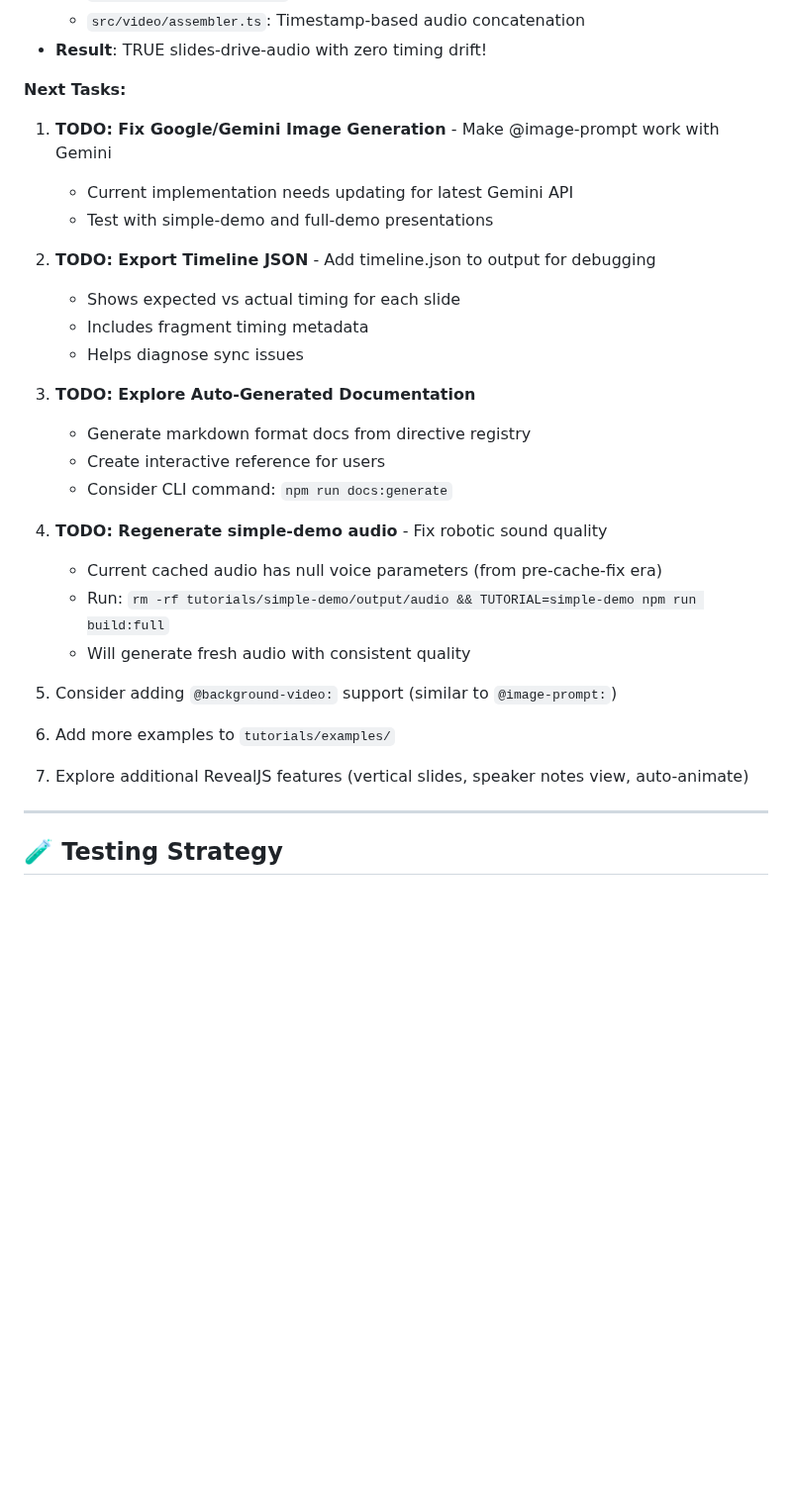
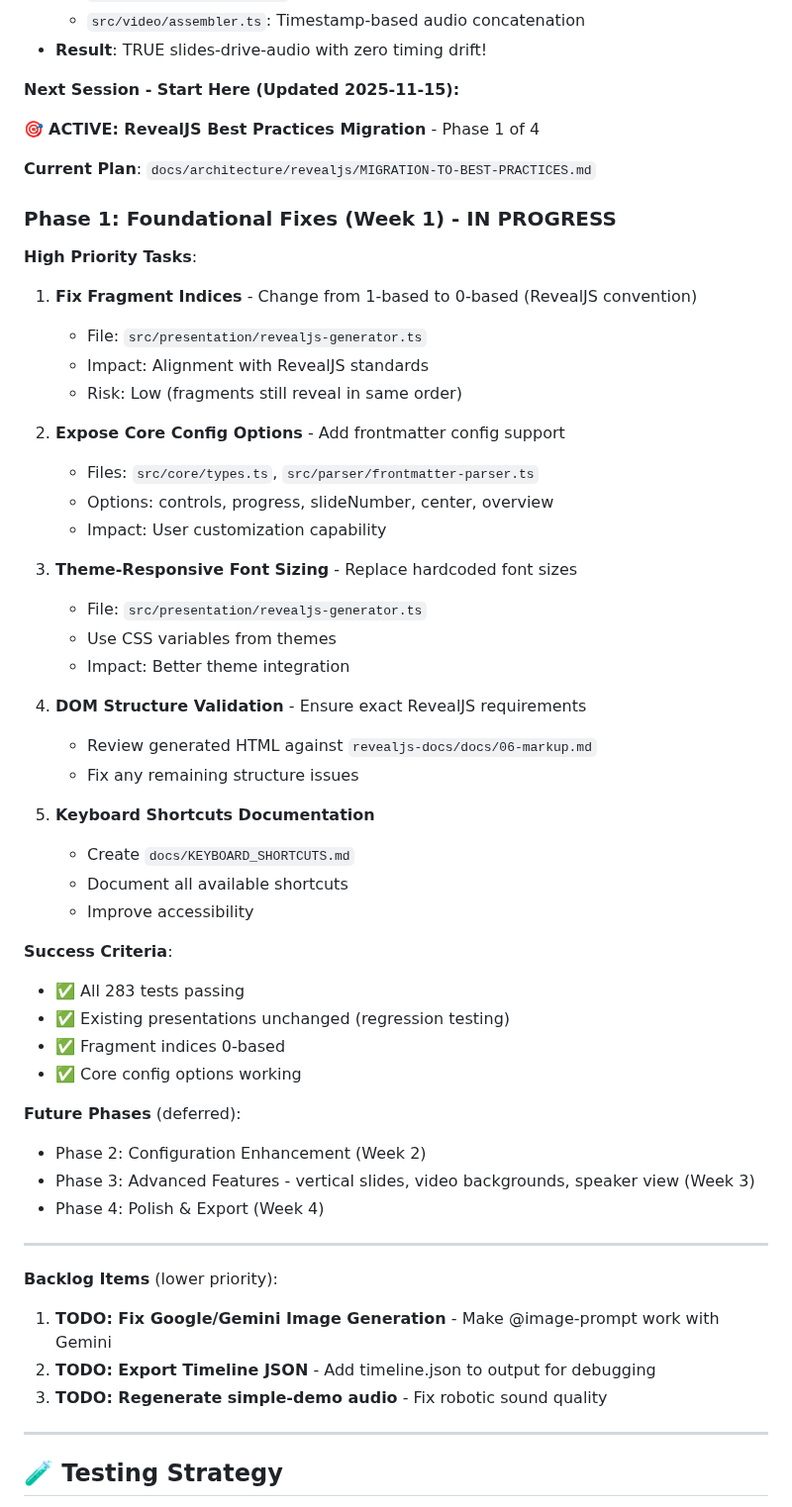
Before and after one commit to CodeOfficer/roughcut, a Markdown page: CLAUDE.md, the part around one of its changes. Shown at 99% size. GitHub-like rendering; blank space fills up the shorter version.

Commit message:
docs: add RevealJS best practices migration plan
Created comprehensive 4-phase migration plan to align with RevealJS best practices:

Phase 1 (Week 1): Foundational Fixes
- Fix fragment indices (0-based)
- Expose core config options
- Theme-responsive font sizing
- DOM structure validation
- Keyboard shortcuts documentation

Phase 2 (Week 2): Configuration Enhancement
- Complete config schema (50+ options)
- Config validation with helpful errors
- Config presets for common use cases
- Frontmatter config support

Phase 3 (Week 3): Advanced Features
- Vertical slides (@vertical-slide:)
- Video backgrounds (@background-video:)
- Speaker view mode
- Custom CSS injection
- Math plugin (@math:)

Phase 4 (Week 4): Polish & Export
- Theme creation workflow
- PDF export capability
- Plugin selection per presentation
- Performance optimizations

Files:
- docs/architecture/revealjs/MIGRATION-TO-BEST-PRACTICES.md (NEW)
- CLAUDE.md (UPDATED)
  - Key Documentation section now references migration plan
  - Next Session section updated with Phase 1 tasks
  - Added RevealJS docs reference (revealjs-docs/)
  - Moved old implementation plan to "Historical" section

Goals:
- 100% backward compatibility (no breaking changes)
- Align with RevealJS conventions
- Expose advanced features to users
- Maintain perfect audio/video sync
- Comprehensive testing at each phase

Next: Begin Phase 1 implementation

Generated with [Claude Code](https://claude.com/claude-code)

Co-Authored-By: Claude <noreply@anthropic.com>

```diff
--- a/CLAUDE.md
+++ b/CLAUDE.md
@@ -258,29 +260,56 @@ markdown → Parse → Images → Audio → HTML → Timeline → Record → Ass
      * `src/video/assembler.ts`: Timestamp-based audio concatenation
    - **Result**: TRUE slides-drive-audio with zero timing drift!
 
-**Next Tasks:**
+**Next Session - Start Here (Updated 2025-11-15):**
+
+🎯 **ACTIVE: RevealJS Best Practices Migration** - Phase 1 of 4
+
+**Current Plan**: `docs/architecture/revealjs/MIGRATION-TO-BEST-PRACTICES.md`
+
+### Phase 1: Foundational Fixes (Week 1) - **IN PROGRESS**
+
+**High Priority Tasks**:
+1. **Fix Fragment Indices** - Change from 1-based to 0-based (RevealJS convention)
+   - File: `src/presentation/revealjs-generator.ts`
+   - Impact: Alignment with RevealJS standards
+   - Risk: Low (fragments still reveal in same order)
+
+2. **Expose Core Config Options** - Add frontmatter config support
+   - Files: `src/core/types.ts`, `src/parser/frontmatter-parser.ts`
+   - Options: controls, progress, slideNumber, center, overview
+   - Impact: User customization capability
+
+3. **Theme-Responsive Font Sizing** - Replace hardcoded font sizes
+   - File: `src/presentation/revealjs-generator.ts`
+   - Use CSS variables from themes
+   - Impact: Better theme integration
+
+4. **DOM Structure Validation** - Ensure exact RevealJS requirements
+   - Review generated HTML against `revealjs-docs/docs/06-markup.md`
+   - Fix any remaining structure issues
+
+5. **Keyboard Shortcuts Documentation**
+   - Create `docs/KEYBOARD_SHORTCUTS.md`
+   - Document all available shortcuts
+   - Improve accessibility
+
+**Success Criteria**:
+- ✅ All 283 tests passing
+- ✅ Existing presentations unchanged (regression testing)
+- ✅ Fragment indices 0-based
+- ✅ Core config options working
+
+**Future Phases** (deferred):
+- Phase 2: Configuration Enhancement (Week 2)
+- Phase 3: Advanced Features - vertical slides, video backgrounds, speaker view (Week 3)
+- Phase 4: Polish & Export (Week 4)
+
+---
+
+**Backlog Items** (lower priority):
 1. **TODO: Fix Google/Gemini Image Generation** - Make @image-prompt work with Gemini
-   - Current implementation needs updating for latest Gemini API
-   - Test with simple-demo and full-demo presentations
-
 2. **TODO: Export Timeline JSON** - Add timeline.json to output for debugging
-   - Shows expected vs actual timing for each slide
-   - Includes fragment timing metadata
-   - Helps diagnose sync issues
-
-3. **TODO: Explore Auto-Generated Documentation**
-   - Generate markdown format docs from directive registry
-   - Create interactive reference for users
-   - Consider CLI command: `npm run docs:generate`
-
-4. **TODO: Regenerate simple-demo audio** - Fix robotic sound quality
-   - Current cached audio has null voice parameters (from pre-cache-fix era)
-   - Run: `rm -rf tutorials/simple-demo/output/audio && TUTORIAL=simple-demo npm run build:full`
-   - Will generate fresh audio with consistent quality
-
-5. Consider adding `@background-video:` support (similar to `@image-prompt:`)
-6. Add more examples to `tutorials/examples/`
-7. Explore additional RevealJS features (vertical slides, speaker notes view, auto-animate)
+3. **TODO: Regenerate simple-demo audio** - Fix robotic sound quality
 
 ---
 
```
Also changed, not shown: other parts of CLAUDE.md (+4 -2 lines), 1 other file.
